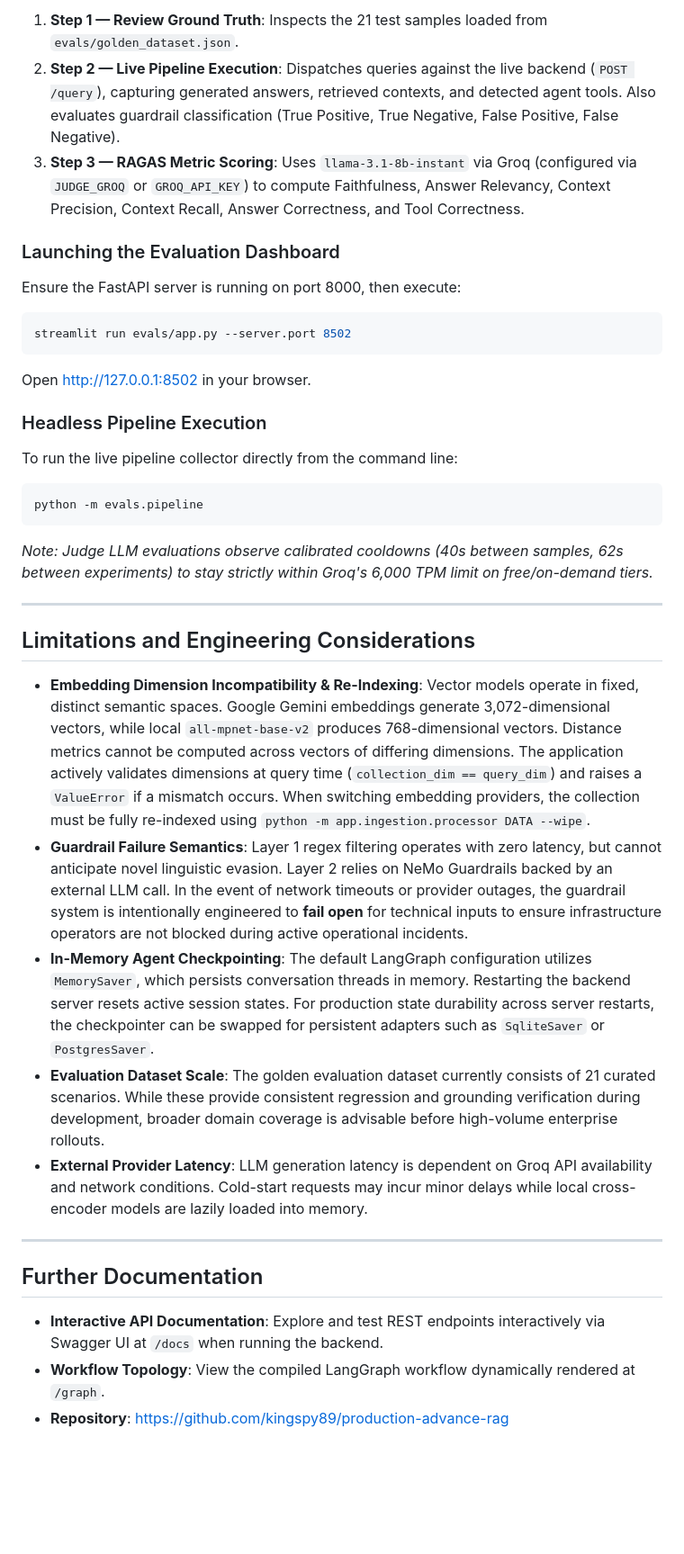
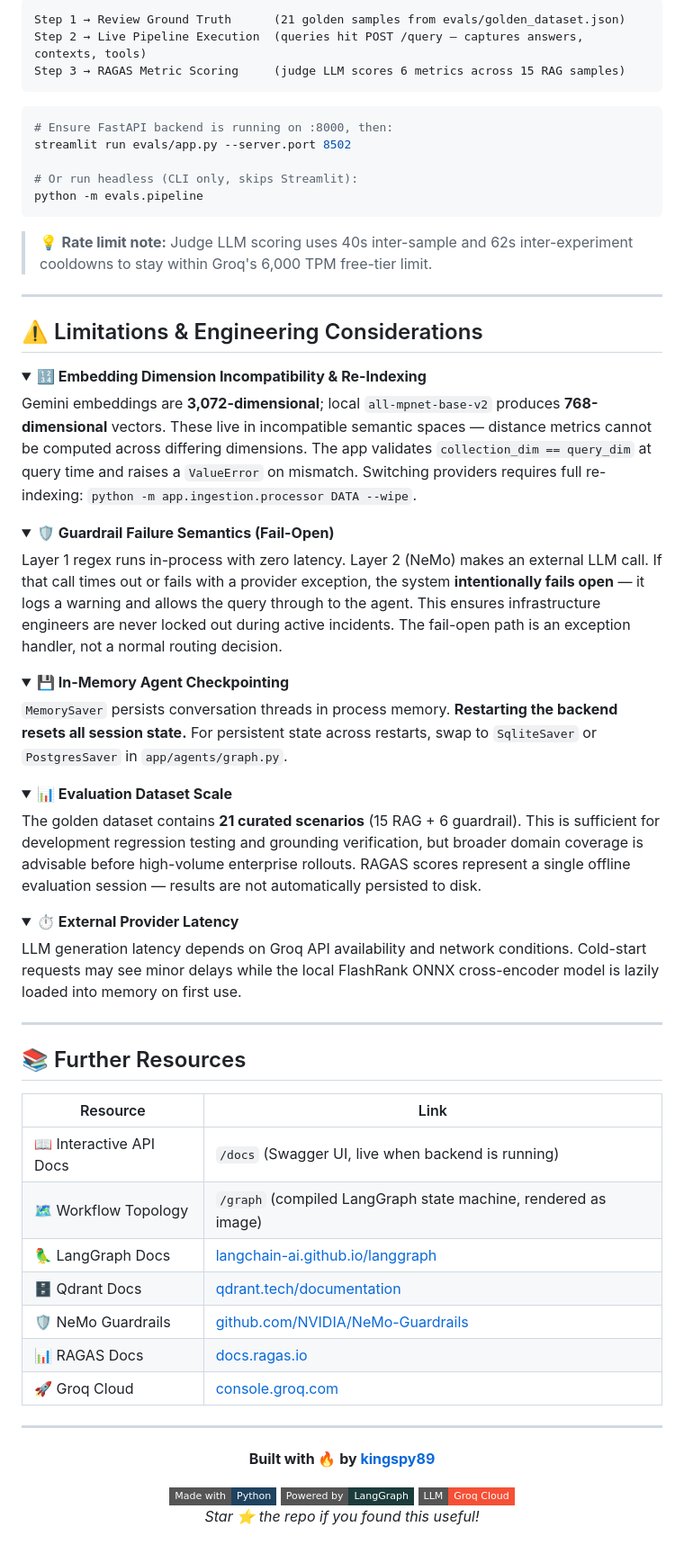
Before and after one commit to kingspy89/production-advance-rag, a Markdown page: README.md, the part around one of its changes. Shown at 90% size. GitHub-like rendering; folded sections open; badges without logos; blank space fills up the shorter version.

````diff
--- a/README.md
+++ b/README.md
@@ -273,42 +351,87 @@ InfraAgent includes a three-stage automated evaluation pipeline accessible via a
 
-1. **Step 1 — Review Ground Truth**: Inspects the 21 test samples loaded from `evals/golden_dataset.json`.
-2. **Step 2 — Live Pipeline Execution**: Dispatches queries against the live backend (`POST /query`), capturing generated answers, retrieved contexts, and detected agent tools. Also evaluates guardrail classification (True Positive, True Negative, False Positive, False Negative).
-3. **Step 3 — RAGAS Metric Scoring**: Uses `llama-3.1-8b-instant` via Groq (configured via `JUDGE_GROQ` or `GROQ_API_KEY`) to compute Faithfulness, Answer Relevancy, Context Precision, Context Recall, Answer Correctness, and Tool Correctness.
-
-### Launching the Evaluation Dashboard
-
-Ensure the FastAPI server is running on port 8000, then execute:
+```
+Step 1 → Review Ground Truth      (21 golden samples from evals/golden_dataset.json)
+Step 2 → Live Pipeline Execution  (queries hit POST /query — captures answers, contexts, tools)
+Step 3 → RAGAS Metric Scoring     (judge LLM scores 6 metrics across 15 RAG samples)
+```
 
 ```bash
+# Ensure FastAPI backend is running on :8000, then:
 streamlit run evals/app.py --server.port 8502
-```
 
-Open [http://127.0.0.1:8502](http://127.0.0.1:8502) in your browser.
-
-### Headless Pipeline Execution
-
-To run the live pipeline collector directly from the command line:
-
-```bash
+# Or run headless (CLI only, skips Streamlit):
 python -m evals.pipeline
 ```
 
-*Note: Judge LLM evaluations observe calibrated cooldowns (40s between samples, 62s between experiments) to stay strictly within Groq's 6,000 TPM limit on free/on-demand tiers.*
+> 💡 **Rate limit note:** Judge LLM scoring uses 40s inter-sample and 62s inter-experiment cooldowns to stay within Groq's 6,000 TPM free-tier limit.
 
 ---
 
-## Limitations and Engineering Considerations
+## ⚠️ Limitations & Engineering Considerations
 
-- **Embedding Dimension Incompatibility & Re-Indexing**: Vector models operate in fixed, distinct semantic spaces. Google Gemini embeddings generate 3,072-dimensional vectors, while local `all-mpnet-base-v2` produces 768-dimensional vectors. Distance metrics cannot be computed across vectors of differing dimensions. The application actively validates dimensions at query time (`collection_dim == query_dim`) and raises a `ValueError` if a mismatch occurs. When switching embedding providers, the collection must be fully re-indexed using `python -m app.ingestion.processor DATA --wipe`.
-- **Guardrail Failure Semantics**: Layer 1 regex filtering operates with zero latency, but cannot anticipate novel linguistic evasion. Layer 2 relies on NeMo Guardrails backed by an external LLM call. In the event of network timeouts or provider outages, the guardrail system is intentionally engineered to **fail open** for technical inputs to ensure infrastructure operators are not blocked during active operational incidents.
-- **In-Memory Agent Checkpointing**: The default LangGraph configuration utilizes `MemorySaver`, which persists conversation threads in memory. Restarting the backend server resets active session states. For production state durability across server restarts, the checkpointer can be swapped for persistent adapters such as `SqliteSaver` or `PostgresSaver`.
-- **Evaluation Dataset Scale**: The golden evaluation dataset currently consists of 21 curated scenarios. While these provide consistent regression and grounding verification during development, broader domain coverage is advisable before high-volume enterprise rollouts.
-- **External Provider Latency**: LLM generation latency is dependent on Groq API availability and network conditions. Cold-start requests may incur minor delays while local cross-encoder models are lazily loaded into memory.
+<details>
+<summary><b>🔢 Embedding Dimension Incompatibility & Re-Indexing</b></summary>
+
+Gemini embeddings are **3,072-dimensional**; local `all-mpnet-base-v2` produces **768-dimensional** vectors. These live in incompatible semantic spaces — distance metrics cannot be computed across differing dimensions. The app validates `collection_dim == query_dim` at query time and raises a `ValueError` on mismatch. Switching providers requires full re-indexing: `python -m app.ingestion.processor DATA --wipe`.
+
+</details>
+
+<details>
+<summary><b>🛡️ Guardrail Failure Semantics (Fail-Open)</b></summary>
+
+Layer 1 regex runs in-process with zero latency. Layer 2 (NeMo) makes an external LLM call. If that call times out or fails with a provider exception, the system **intentionally fails open** — it logs a warning and allows the query through to the agent. This ensures infrastructure engineers are never locked out during active incidents. The fail-open path is an exception handler, not a normal routing decision.
+
+</details>
+
+<details>
+<summary><b>💾 In-Memory Agent Checkpointing</b></summary>
+
+`MemorySaver` persists conversation threads in process memory. **Restarting the backend resets all session state.** For persistent state across restarts, swap to `SqliteSaver` or `PostgresSaver` in `app/agents/graph.py`.
+
+</details>
+
+<details>
+<summary><b>📊 Evaluation Dataset Scale</b></summary>
+
+The golden dataset contains **21 curated scenarios** (15 RAG + 6 guardrail). This is sufficient for development regression testing and grounding verification, but broader domain coverage is advisable before high-volume enterprise rollouts. RAGAS scores represent a single offline evaluation session — results are not automatically persisted to disk.
+
+</details>
+
+<details>
+<summary><b>⏱️ External Provider Latency</b></summary>
+
+LLM generation latency depends on Groq API availability and network conditions. Cold-start requests may see minor delays while the local FlashRank ONNX cross-encoder model is lazily loaded into memory on first use.
+
+</details>
 
 ---
 
-## Further Documentation
+## 📚 Further Resources
 
-- **Interactive API Documentation**: Explore and test REST endpoints interactively via Swagger UI at `/docs` when running the backend.
-- **Workflow Topology**: View the compiled LangGraph workflow dynamically rendered at `/graph`.
-- **Repository**: [https://github.com/kingspy89/production-advance-rag](https://github.com/kingspy89/production-advance-rag)
+<div align="center">
+
+| Resource | Link |
+|----------|------|
+| 📖 Interactive API Docs | `/docs` (Swagger UI, live when backend is running) |
+| 🗺️ Workflow Topology | `/graph` (compiled LangGraph state machine, rendered as image) |
+| 🦜 LangGraph Docs | [langchain-ai.github.io/langgraph](https://langchain-ai.github.io/langgraph/) |
+| 🗄️ Qdrant Docs | [qdrant.tech/documentation](https://qdrant.tech/documentation/) |
+| 🛡️ NeMo Guardrails | [github.com/NVIDIA/NeMo-Guardrails](https://github.com/NVIDIA/NeMo-Guardrails) |
+| 📊 RAGAS Docs | [docs.ragas.io](https://docs.ragas.io/) |
+| 🚀 Groq Cloud | [console.groq.com](https://console.groq.com/) |
+
+</div>
+
+---
+
+<div align="center">
+
+**Built with 🔥 by [kingspy89](https://github.com/kingspy89)**
+
+<img src="https://img.shields.io/badge/Made%20with-Python-1f425f?style=flat-square&logo=python" />
+<img src="https://img.shields.io/badge/Powered%20by-LangGraph-1C3C3C?style=flat-square&logo=langchain" />
+<img src="https://img.shields.io/badge/LLM-Groq_Cloud-F55036?style=flat-square" />
+
+*Star ⭐ the repo if you found this useful!*
+
+</div>
````
Also changed, not shown: other parts of README.md (+245 -167 lines).
